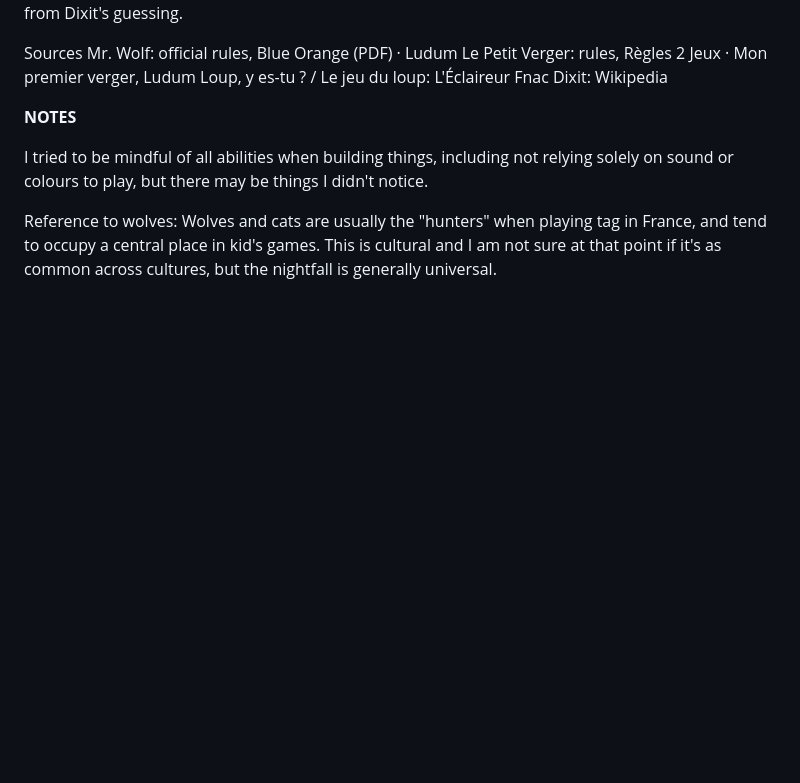
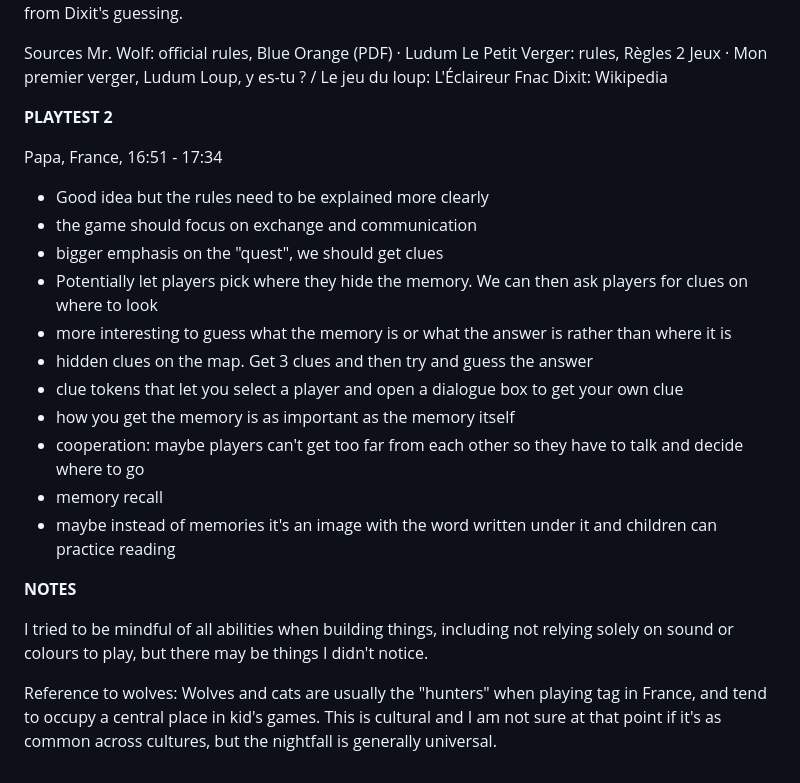
Before and after one commit to MajesticLog/higlo-grid, a Markdown page: docs/ideas.md, the part around the change. GitHub-like rendering; blank space fills up the shorter version.

Commit message:
ideas: notes from playtest 2
Co-Authored-By: Claude Opus 5.5 <noreply@anthropic.com>

```diff
--- a/docs/ideas.md
+++ b/docs/ideas.md
@@ -212,6 +212,23 @@ Le Petit Verger: rules, Règles 2 Jeux · Mon premier verger, Ludum
 Loup, y es-tu ? / Le jeu du loup: L'Éclaireur Fnac
 Dixit: Wikipedia
 
+**PLAYTEST 2**
+
+Papa, France, 16:51 - 17:34
+
+- Good idea but the rules need to be explained more clearly
+- the game should focus on exchange and communication
+- bigger emphasis on the "quest", we should get clues
+- Potentially let players pick where they hide the memory. We can then ask players for clues on where to look
+- more interesting to guess what the memory is or what the answer is rather than where it is
+- hidden clues on the map. Get 3 clues and then try and guess the answer
+- clue tokens that let you select a player and open a dialogue box to get your own clue
+- how you get the memory is as important as the memory itself
+- cooperation: maybe players can't get too far from each other so they have to talk and decide where to go
+- memory recall
+- maybe instead of memories it's an image with the word written under it and children can practice reading
+
+
 
 **NOTES**
 
```
